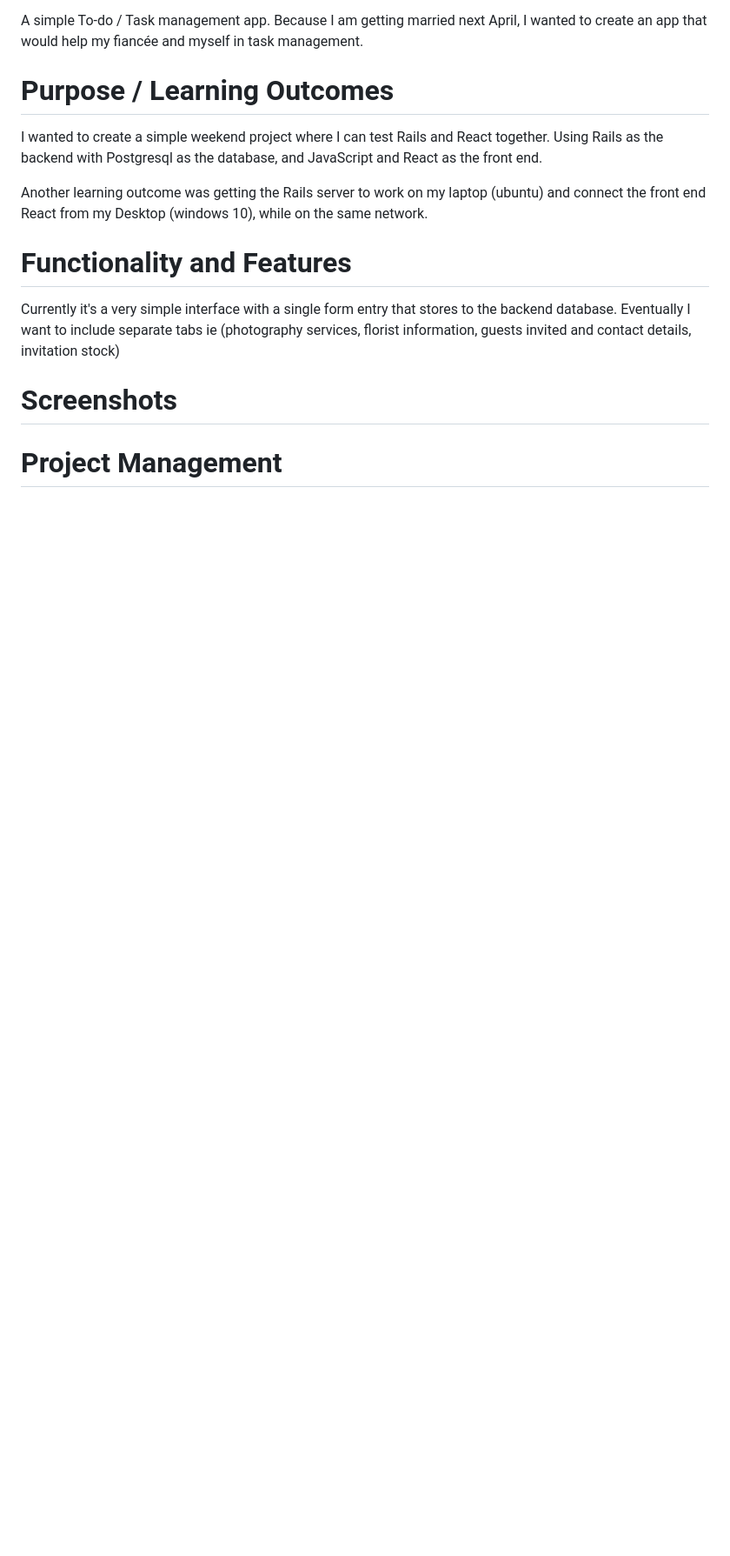
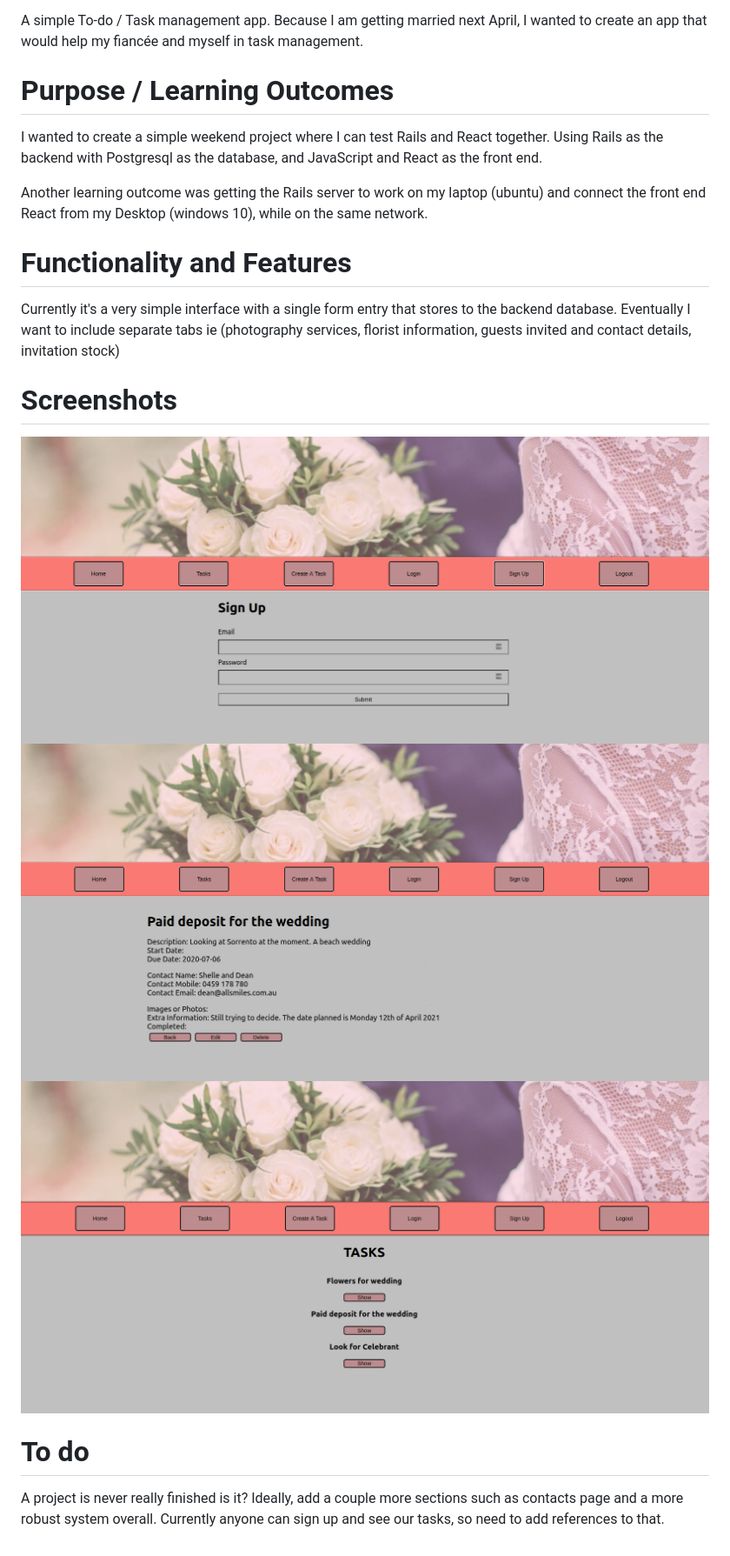
Before and after one commit to DannyField/Our_Big_Day, a Markdown page: README.md, the part around the change printed below. Shown: that part at 87% size. Rendered like a GitHub page; pictures changed too: images/signUp.png (added), images/task.png (added), images/tasks.png (added); blank space fills up the shorter version.

Commit message:
changed readme and added some screenshots

```diff
--- a/README.md
+++ b/README.md
@@ -25,4 +28,10 @@ Currently it's a very simple interface with a single form entry that stores to t
 
 # Screenshots
 
-# Project Management
+![Sitemap](./images/signUp.png)
+![Sitemap](./images/task.png)
+![Sitemap](./images/tasks.png)
+
+# To do
+
+A project is never really finished is it? Ideally, add a couple more sections such as contacts page and a more robust system overall. Currently anyone can sign up and see our tasks, so need to add references to that.
```
Also changed, not shown: other parts of README.md (+3 -0 lines), backend/README.md (deleted, +0 -24 lines), images/landpage.png (added).
